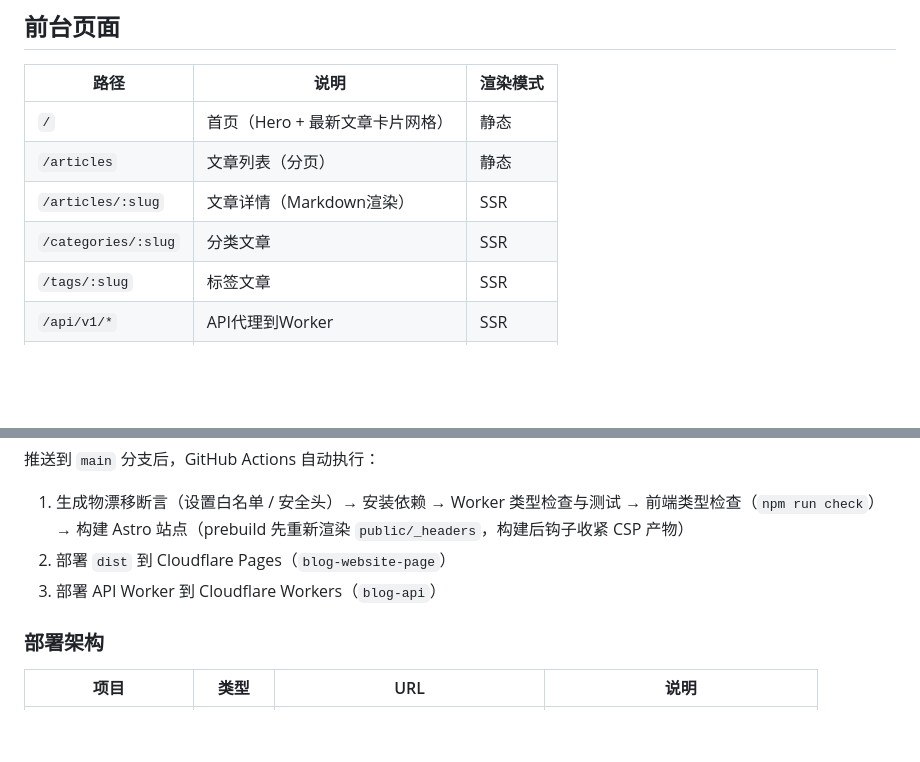
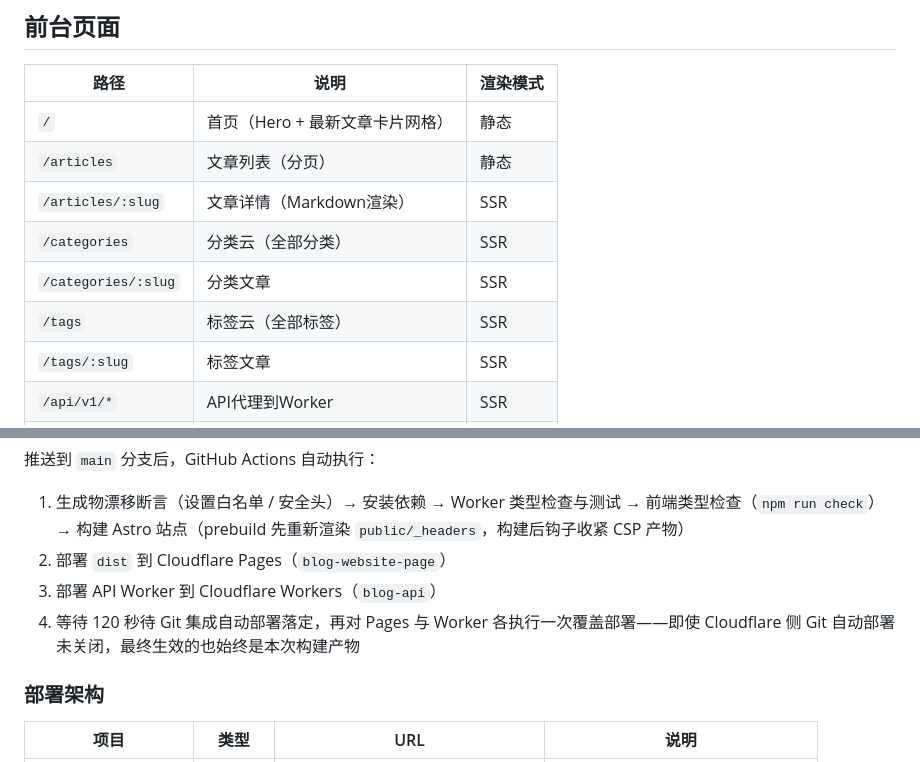
Before and after one commit to Mintinkd/Blog_Website, a Markdown page: README.md, 2 parts joined by grey strips. Drawn GitHub-style; blank space fills up the shorter version.

```diff
--- a/README.md
+++ b/README.md
@@ -250,7 +263,9 @@ D1 (SQLite) 共 9 张表：
 | `/`                 | 首页（Hero + 最新文章卡片网格） | 静态     |
 | `/articles`         | 文章列表（分页）                | 静态     |
 | `/articles/:slug`   | 文章详情（Markdown渲染）        | SSR      |
+| `/categories`       | 分类云（全部分类）              | SSR      |
 | `/categories/:slug` | 分类文章                        | SSR      |
+| `/tags`             | 标签云（全部标签）              | SSR      |
 | `/tags/:slug`       | 标签文章                        | SSR      |
 | `/api/v1/*`         | API代理到Worker                 | SSR      |
 | `/rss.xml`          | RSS订阅源                       | SSR      |
@@ -432,6 +447,7 @@ JWT 密钥在首次登录时自动生成，无需手动配置。
 1. 生成物漂移断言（设置白名单 / 安全头）→ 安装依赖 → Worker 类型检查与测试 → 前端类型检查（`npm run check`）→ 构建 Astro 站点（prebuild 先重新渲染 `public/_headers`，构建后钩子收紧 CSP 产物）
 2. 部署 `dist` 到 Cloudflare Pages（`blog-website-page`）
 3. 部署 API Worker 到 Cloudflare Workers（`blog-api`）
+4. 等待 120 秒待 Git 集成自动部署落定，再对 Pages 与 Worker 各执行一次覆盖部署——即使 Cloudflare 侧 Git 自动部署未关闭，最终生效的也始终是本次构建产物
 
 ### 部署架构
 
```
Also changed, not shown: other parts of README.md (+18 -5 lines).
